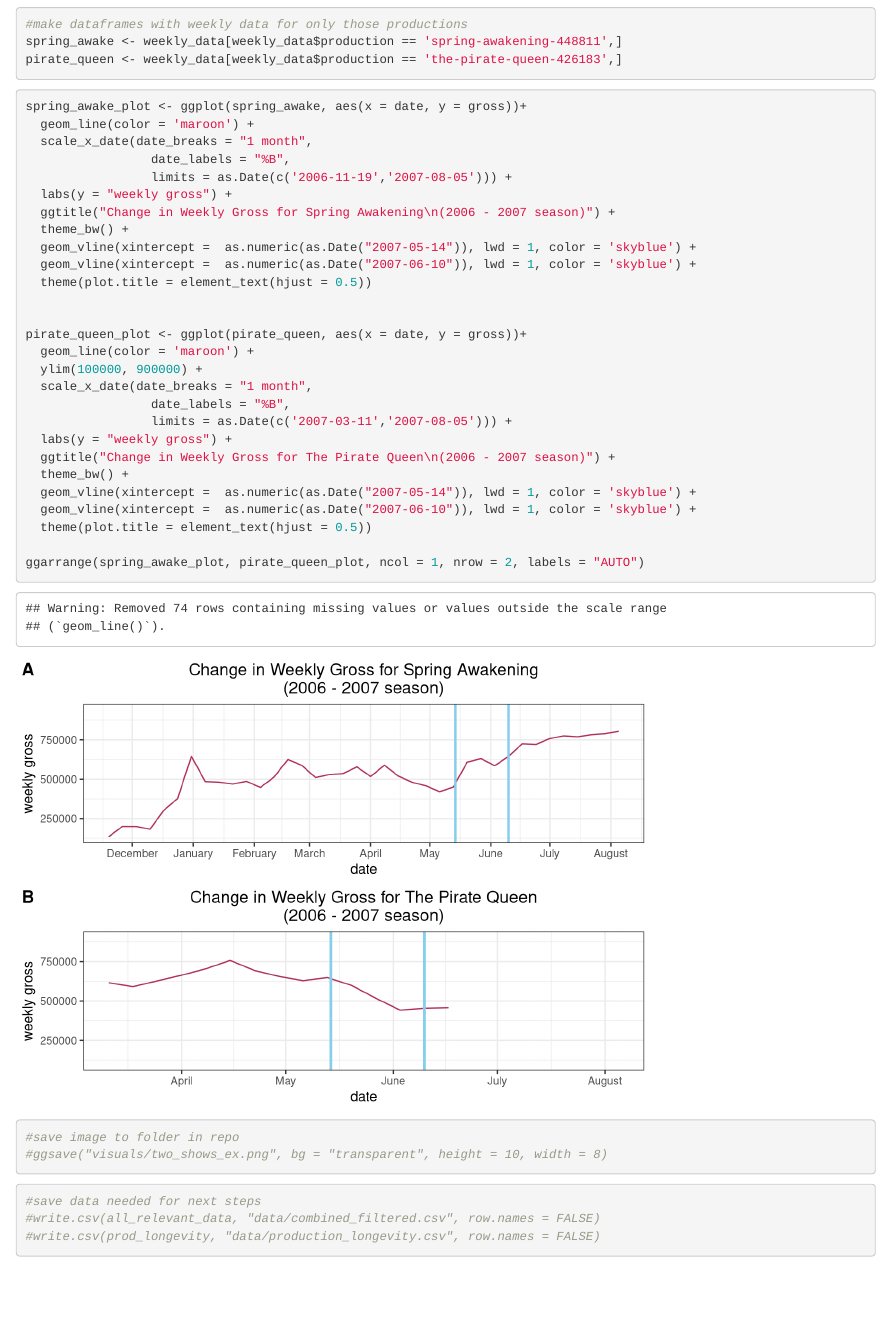
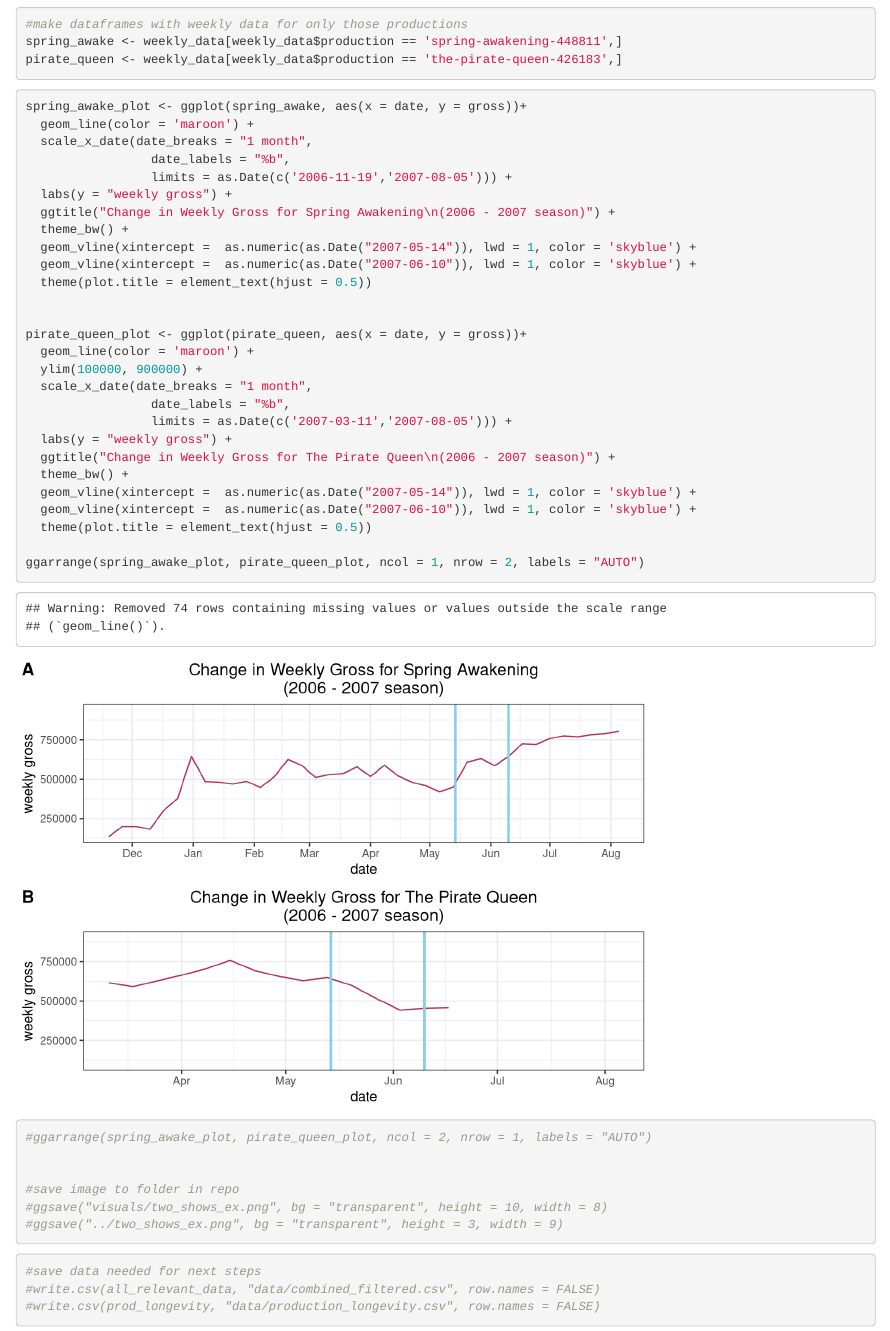
Before and after one commit to MaxWisnefski/Tony-Award-Data-Analysis, an R Markdown document (initial_Tony_analysis.Rmd): the page in a window 1100 px wide, from 10520 px down. Rendered offline with R 4.5, knitr and Pandoc, with nearby package versions; code that draws random numbers runs with fixed seeds of ours.

````diff
--- a/initial_Tony_analysis.Rmd
+++ b/initial_Tony_analysis.Rmd
@@ -304,7 +304,7 @@
 spring_awake_plot <- ggplot(spring_awake, aes(x = date, y = gross))+
   geom_line(color = 'maroon') +
   scale_x_date(date_breaks = "1 month",
-                 date_labels = "%B",
+                 date_labels = "%b",
                  limits = as.Date(c('2006-11-19','2007-08-05'))) +
   labs(y = "weekly gross") +
   ggtitle("Change in Weekly Gross for Spring Awakening\n(2006 - 2007 season)") +
@@ -318,7 +318,7 @@
   geom_line(color = 'maroon') +
   ylim(100000, 900000) +
   scale_x_date(date_breaks = "1 month",
-                 date_labels = "%B",
+                 date_labels = "%b",
                  limits = as.Date(c('2007-03-11','2007-08-05'))) +
   labs(y = "weekly gross") +
   ggtitle("Change in Weekly Gross for The Pirate Queen\n(2006 - 2007 season)") +
@@ -328,9 +328,12 @@
   theme(plot.title = element_text(hjust = 0.5))
 
 ggarrange(spring_awake_plot, pirate_queen_plot, ncol = 1, nrow = 2, labels = "AUTO")
+#ggarrange(spring_awake_plot, pirate_queen_plot, ncol = 2, nrow = 1, labels = "AUTO")
+
 
 #save image to folder in repo
 #ggsave("visuals/two_shows_ex.png", bg = "transparent", height = 10, width = 8)
+#ggsave("../two_shows_ex.png", bg = "transparent", height = 3, width = 9)
 ```
 
 
````
Also changed, not shown: main_Tony_analysis.Rmd (+4 -0 lines).
